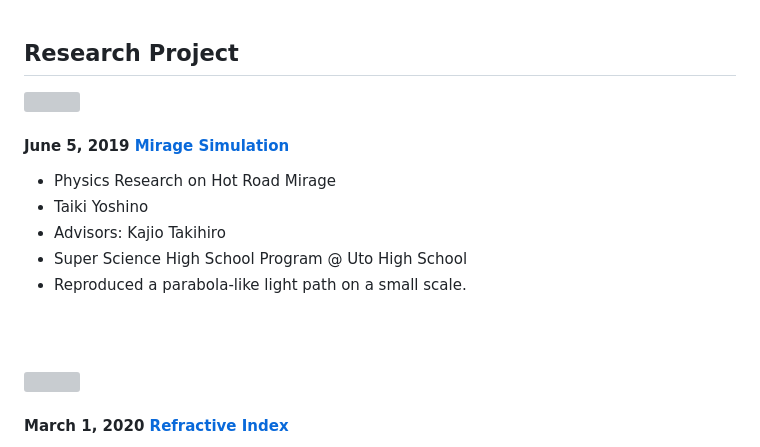
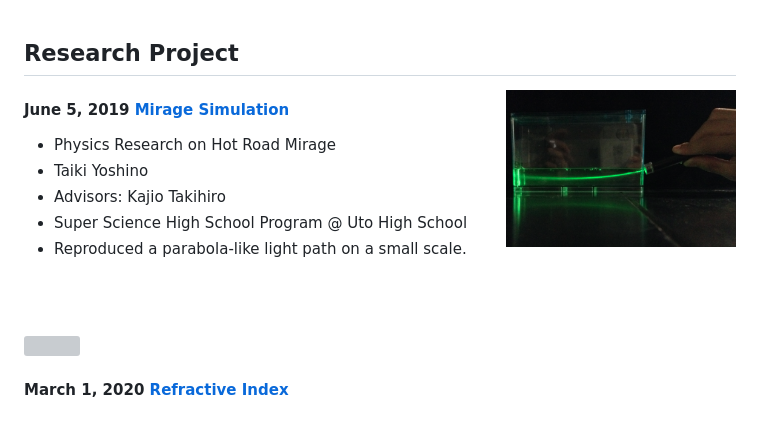
Before and after one commit to tayoshino31/CG-Projects, a Markdown page: index.md, the part around one of its changes. Rendered like a GitHub page; pictures changed too: images/mirage/image.png (added); grey boxes are pictures that could not be loaded.

```diff
--- a/index.md
+++ b/index.md
@@ -107,7 +107,7 @@ I'm third-year CSE major student at UC San Diego.
 &nbsp;
 &nbsp;   -->
 ## Research Project
-<img src="images/mirage/img.png" width="270" align="right" vspace = "25">
+<img src="images/mirage/image.png" width="230" align="right" vspace = "25">
 
 #### June 5, 2019 [Mirage Simulation]()
 
```
Also changed, not shown: other parts of index.md (+2 -2 lines).
